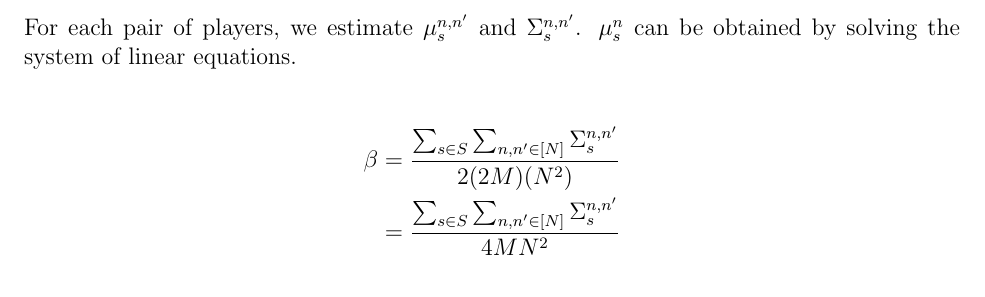
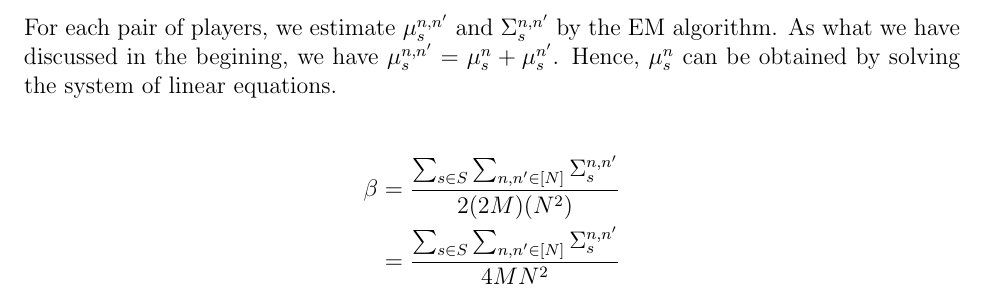
Before and after one commit to chris4540/DD2434_Advanced_ML, a LaTeX document (assign2/ChunHungLin_a2.tex): part of page 3 of 15, cut so that both start at the same text. Compiled offline with pdfLaTeX.

Commit message:
[2.6] Update 2.6 conclustion

```diff
--- a/assign2/ChunHungLin_a2.tex
+++ b/assign2/ChunHungLin_a2.tex
@@ -129,8 +129,10 @@ to zero.
     \Sigma_s &= \frac{\sum_{r=1}^{R}\gamma_{rs}(x_r - \mu_s)^2}{\sum_{r=1}^{R}\gamma_{rs}}
 \end{align*}
 
-For each pair of players, we estimate $\mu_s^{n,n'}$ and $\Sigma_s^{n,n'}$.
-$\mu_s^{n}$ can be obtained by solving the system of linear equations.
+For each pair of players, we estimate $\mu_s^{n,n'}$ and $\Sigma_s^{n,n'}$ by the
+EM algorithm.
+As what we have discussed in the begining, we have $\mu_s^{n,n'} = \mu_s^{n} + \mu_s^{n'}$.
+Hence, $\mu_s^{n}$ can be obtained by solving the system of linear equations.
 
 \begin{align*}
     \beta &= \frac{\sum_{s \in S}\sum_{n, n' \in [N]}\Sigma_s^{n,n'}}{2(2M)(N^2)} \\
```
